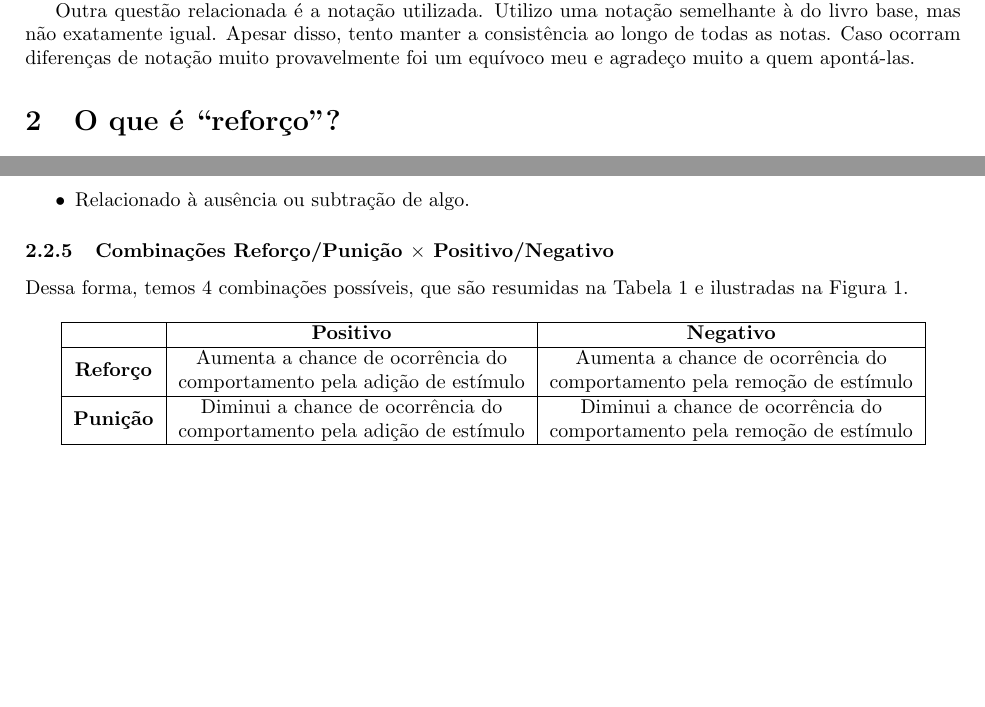
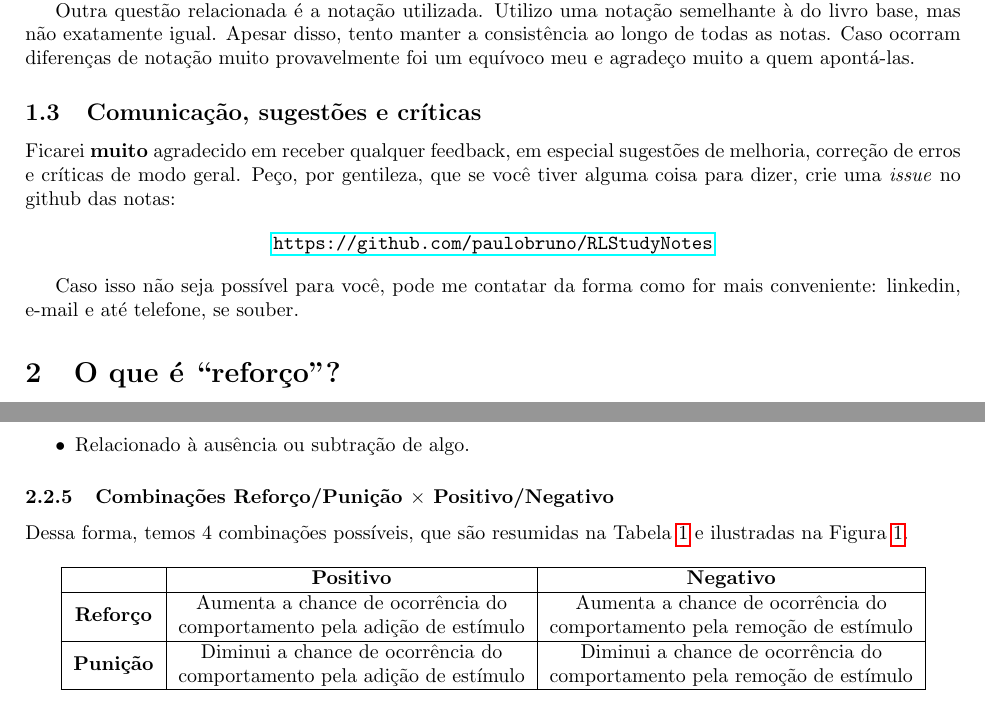
Before and after one commit to paulobruno/RLStudyNotes, a LaTeX document (tex/01_Introducao.tex): two parts of pages 1 and 2 of 4, joined at a grey line, cut so that both start at the same text, the shorter picture padded with empty space. Compiled offline with pdfLaTeX.

Commit message:
Add contact section

```diff
--- a/tex/01_Introducao.tex
+++ b/tex/01_Introducao.tex
@@ -3,6 +3,8 @@
 \usepackage[brazil]{babel}
 \usepackage[a4paper, top=2.5cm, bottom=2.5cm, left=2cm, right=2.5cm]{geometry}
 \usepackage{makecell}
+
+\usepackage{hyperref}
 
 \usepackage{graphicx}
 \graphicspath{{figures/}}
@@ -64,6 +66,16 @@
 
             Outra questão relacionada é a notação utilizada. Utilizo uma notação semelhante à do livro base, mas não exatamente igual. Apesar disso, tento manter a consistência ao longo de todas as notas. Caso ocorram diferenças de notação muito provavelmente foi um equívoco meu e agradeço muito a quem apontá-las.
 
+        \subsection{Comunicação, sugestões e críticas}
+
+            Ficarei \textbf{muito} agradecido em receber qualquer feedback, em especial sugestões de melhoria, correção de erros e críticas de modo geral. Peço, por gentileza, que se você tiver alguma coisa para dizer, crie uma \emph{issue} no github das notas:
+
+            \begin{center}
+                \url{https://github.com/paulobruno/RLStudyNotes}
+            \end{center}
+
+            Caso isso não seja possível para você, pode me contatar da forma como for mais conveniente: linkedin, e-mail e até telefone, se souber.
+
     \section{O que é ``reforço''?}
 
         A introdução dos termos reforço e punição parte do \emph{Behaviorismo} .
@@ -100,7 +112,7 @@
                     \item Relacionado à ausência ou subtração de algo.
                 \end{itemize}
 
-            \subsubsection{Combinações Reforço/Punição $\times$ Positivo/Negativo}
+            \subsubsection{Combinações Reforço/Punição \texorpdfstring{$\times$}{TEXT} Positivo/Negativo}
 
                 Dessa forma, temos 4 combinações possíveis, que são resumidas na Tabela~\ref{tab:reforco-punicao} e ilustradas na Figura~\ref{fig:reforco-punicao}.
 
```
